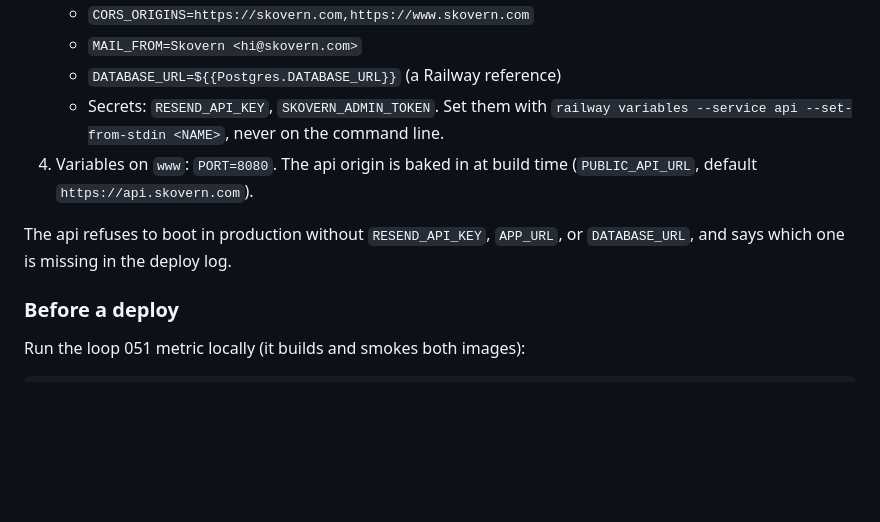
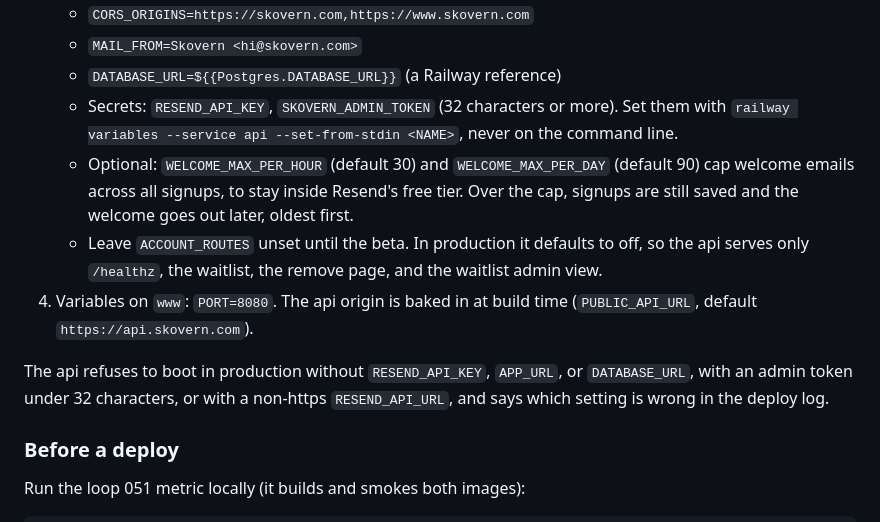
Before and after one commit to dawid-ai/skovern, a Markdown page: docs/RELEASING.md, the part around the change. GitHub-like rendering; blank space fills up the shorter version.

Commit message:
Document the welcome budget, ACCOUNT_ROUTES, and the new boot checks

```diff
--- a/docs/RELEASING.md
+++ b/docs/RELEASING.md
@@ -130,13 +130,19 @@ port the custom domains target.
    - `CORS_ORIGINS=https://skovern.com,https://www.skovern.com`
    - `MAIL_FROM=Skovern <hi@skovern.com>`
    - `DATABASE_URL=${{Postgres.DATABASE_URL}}` (a Railway reference)
-   - Secrets: `RESEND_API_KEY`, `SKOVERN_ADMIN_TOKEN`. Set them with
+   - Secrets: `RESEND_API_KEY`, `SKOVERN_ADMIN_TOKEN` (32 characters or more). Set them with
      `railway variables --service api --set-from-stdin <NAME>`, never on the command line.
+   - Optional: `WELCOME_MAX_PER_HOUR` (default 30) and `WELCOME_MAX_PER_DAY` (default 90) cap
+     welcome emails across all signups, to stay inside Resend's free tier. Over the cap, signups
+     are still saved and the welcome goes out later, oldest first.
+   - Leave `ACCOUNT_ROUTES` unset until the beta. In production it defaults to off, so the api
+     serves only `/healthz`, the waitlist, the remove page, and the waitlist admin view.
 4. Variables on `www`: `PORT=8080`. The api origin is baked in at build time
    (`PUBLIC_API_URL`, default `https://api.skovern.com`).
 
 The api refuses to boot in production without `RESEND_API_KEY`, `APP_URL`, or
-`DATABASE_URL`, and says which one is missing in the deploy log.
+`DATABASE_URL`, with an admin token under 32 characters, or with a non-https
+`RESEND_API_URL`, and says which setting is wrong in the deploy log.
 
 ### Before a deploy
 
```
